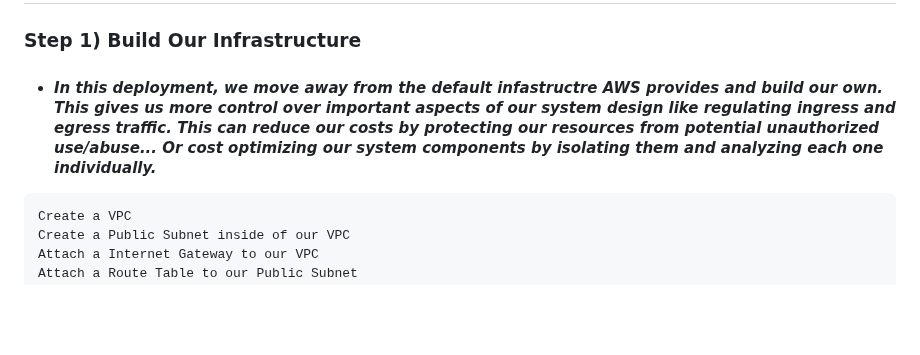
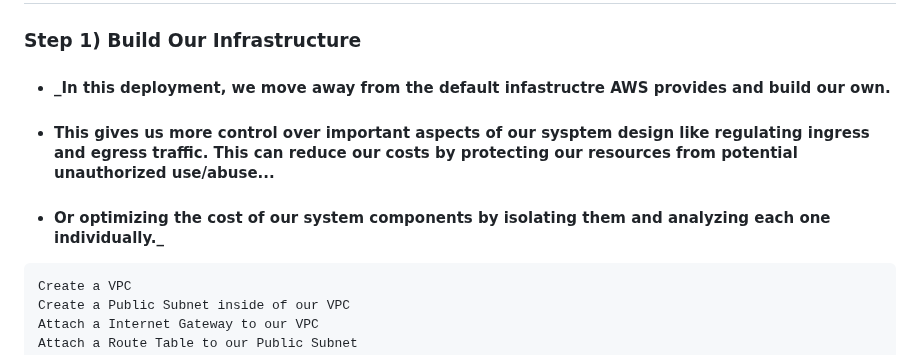
Before and after one commit to djtoler/Deploying-a-Python-App-onto-EC2-with-Nginx, a Markdown page: README.md, the part around the change. Drawn GitHub-style; blank space fills up the shorter version.

````diff
--- a/README.md
+++ b/README.md
@@ -76,7 +76,9 @@ ___
 
 # Steps
 ### Step 1) Build Our Infrastructure
-* #### _In this deployment, we move away from the default infastructre AWS provides and build our own. This gives us more control over important aspects of our system design like regulating ingress and egress traffic. This can reduce our costs by protecting our resources from potential unauthorized use/abuse... Or cost optimizing our system components by isolating them and analyzing each one individually._
+* #### _In this deployment, we move away from the default infastructre AWS provides and build our own.
+* #### This gives us more control over important aspects of our sysptem design like regulating ingress and egress traffic. This can reduce our costs by protecting our resources from potential unauthorized use/abuse...
+* #### Or optimizing the cost of our system components by isolating them and analyzing each one individually._
 ```
 Create a VPC
 Create a Public Subnet inside of our VPC
````
